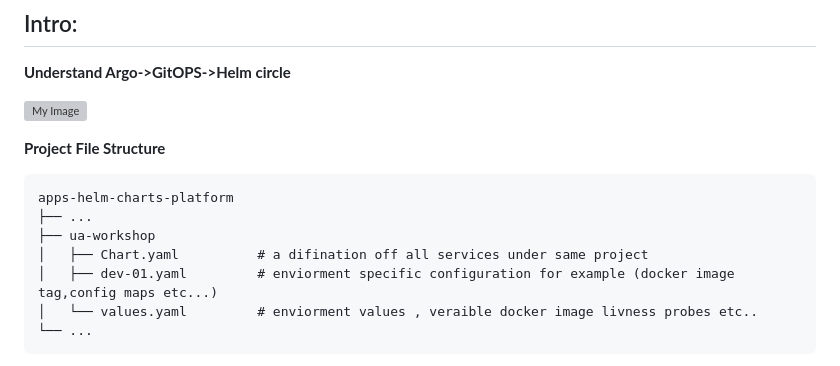
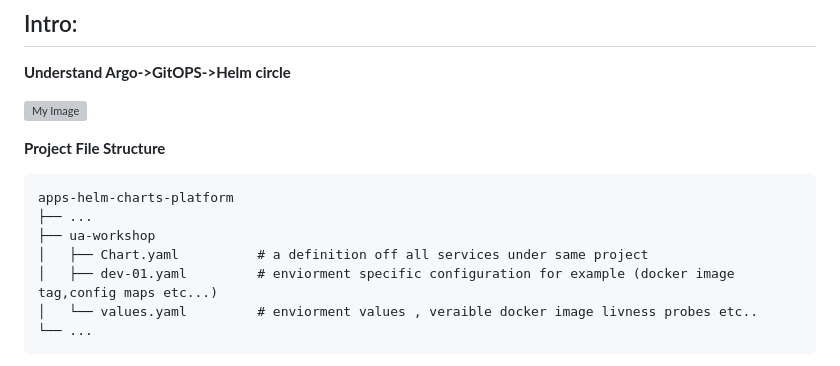
Before and after one commit to ntedgi/kube-argocd-helm-workshop, a Markdown page: README.md, the part around the change. Rendered like a GitHub page; grey boxes are pictures that could not be loaded.

```diff
--- a/README.md
+++ b/README.md
@@ -46,7 +46,7 @@
     apps-helm-charts-platform
     ├── ...
     ├── ua-workshop
-    │   ├── Chart.yaml          # a difination off all services under same project
+    │   ├── Chart.yaml          # a definition off all services under same project
     │   ├── dev-01.yaml         # enviorment specific configuration for example (docker image tag,config maps etc...)
     │   └── values.yaml         # enviorment values , veraible docker image livness probes etc..
     └── ...
```
